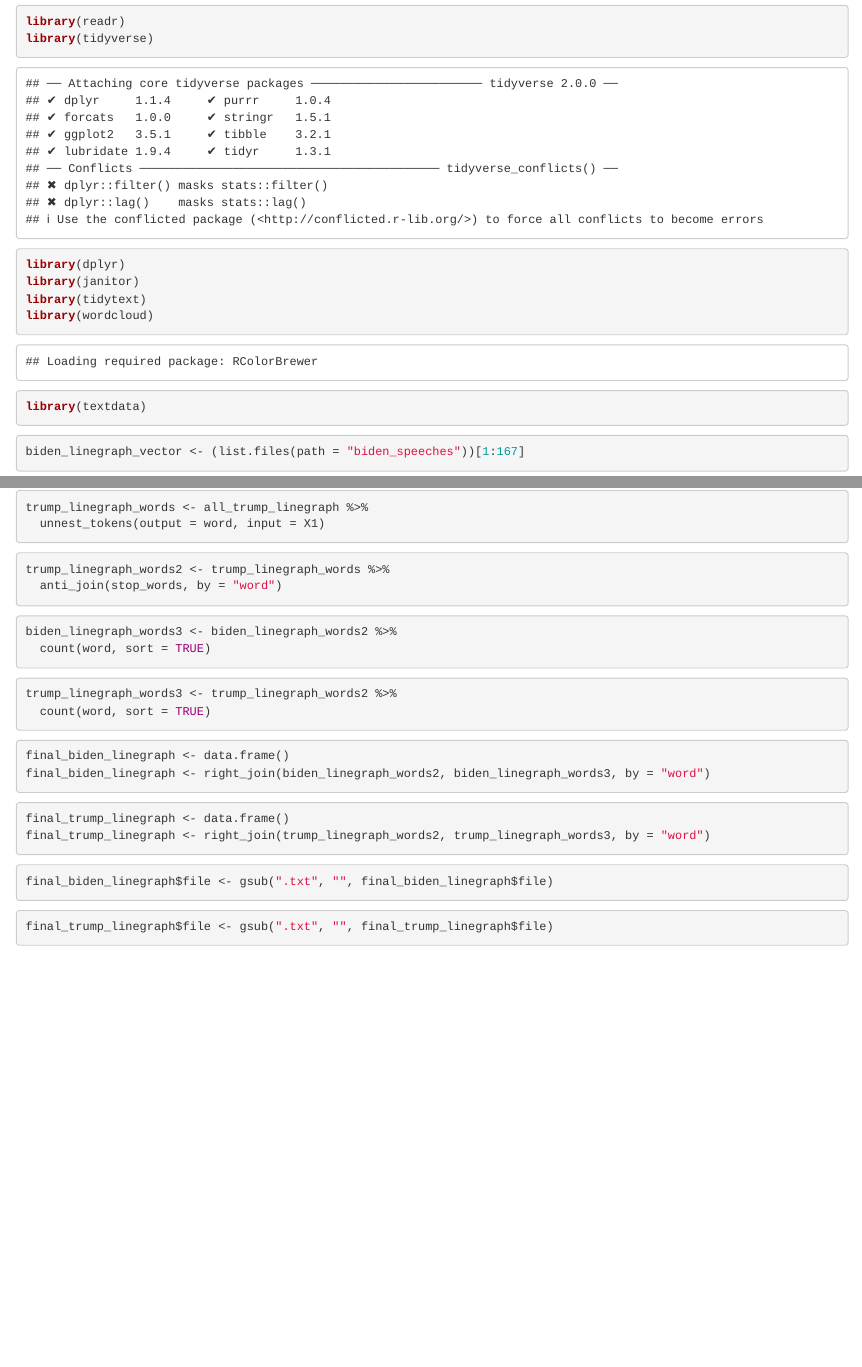
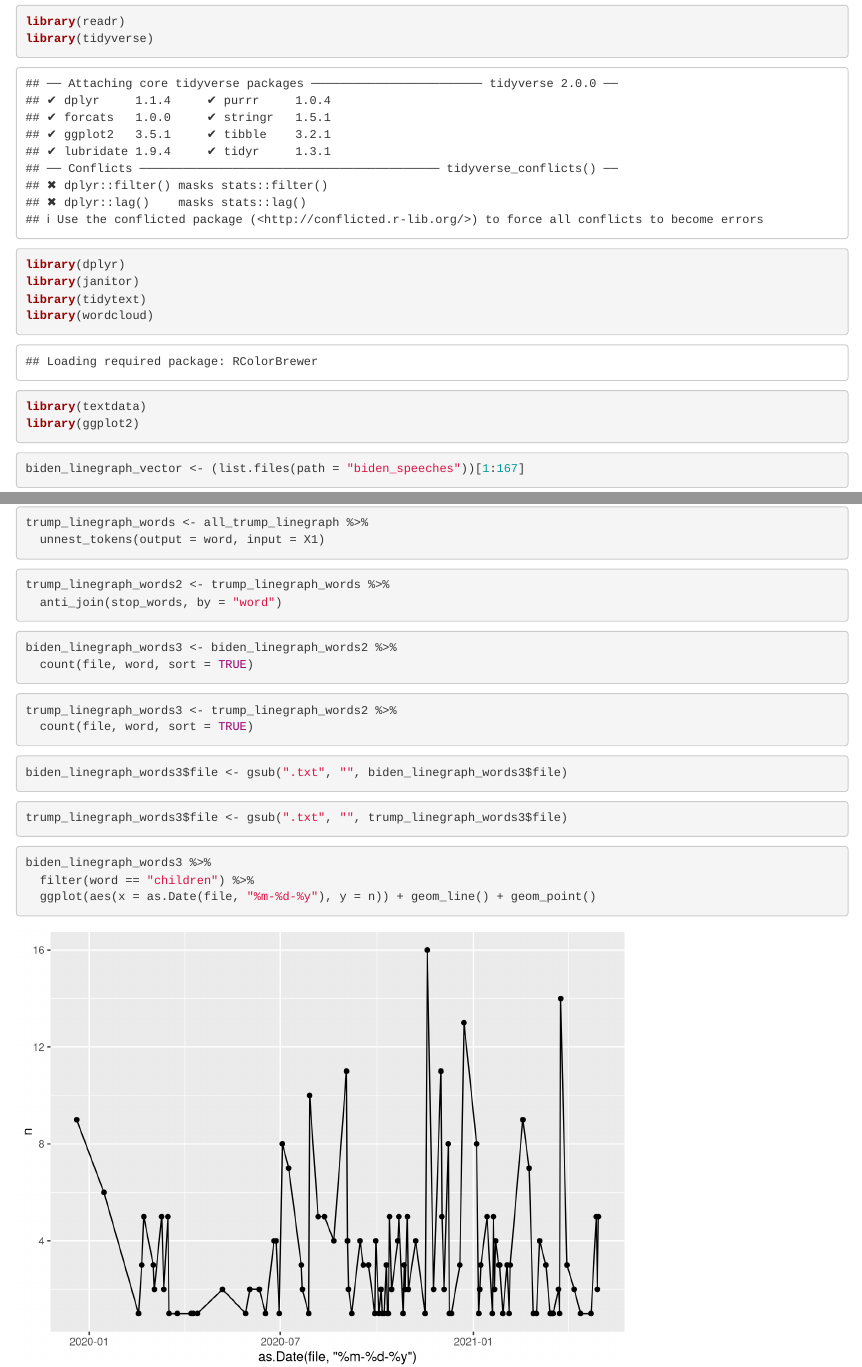
Before and after one commit to stat231-s21/Blog-Election-Pundits, an R Markdown document (LineGraphWrangling.Rmd): the page in a window 1100 px wide, from 70 px down, and a second part further down, joined at a grey line. Rendered offline with R 4.5, knitr and Pandoc, with nearby package versions.

Commit message:
Fixed few errors

````diff
--- a/LineGraphWrangling.Rmd
+++ b/LineGraphWrangling.Rmd
@@ -15,6 +15,7 @@ library(janitor)
 library(tidytext)
 library(wordcloud)
 library(textdata)
+library(ggplot2)
 ```
 
 ```{r}
@@ -65,28 +66,24 @@ trump_linegraph_words2 <- trump_linegraph_words %>%
 
 ```{r}
 biden_linegraph_words3 <- biden_linegraph_words2 %>%
-  count(word, sort = TRUE)
+  count(file, word, sort = TRUE)
 ```
 
 ```{r}
 trump_linegraph_words3 <- trump_linegraph_words2 %>%
-  count(word, sort = TRUE)
+  count(file, word, sort = TRUE)
 ```
 
 ```{r}
-final_biden_linegraph <- data.frame()
-final_biden_linegraph <- right_join(biden_linegraph_words2, biden_linegraph_words3, by = "word")
+biden_linegraph_words3$file <- gsub(".txt", "", biden_linegraph_words3$file)
 ```
 
 ```{r}
-final_trump_linegraph <- data.frame()
-final_trump_linegraph <- right_join(trump_linegraph_words2, trump_linegraph_words3, by = "word")
+trump_linegraph_words3$file <- gsub(".txt", "", trump_linegraph_words3$file)
 ```
 
 ```{r}
-final_biden_linegraph$file <- gsub(".txt", "", final_biden_linegraph$file)
+biden_linegraph_words3 %>%
+  filter(word == "children") %>%
+  ggplot(aes(x = as.Date(file, "%m-%d-%y"), y = n)) + geom_line() + geom_point()
 ```
-
-```{r}
-final_trump_linegraph$file <- gsub(".txt", "", final_trump_linegraph$file)
-```
````
